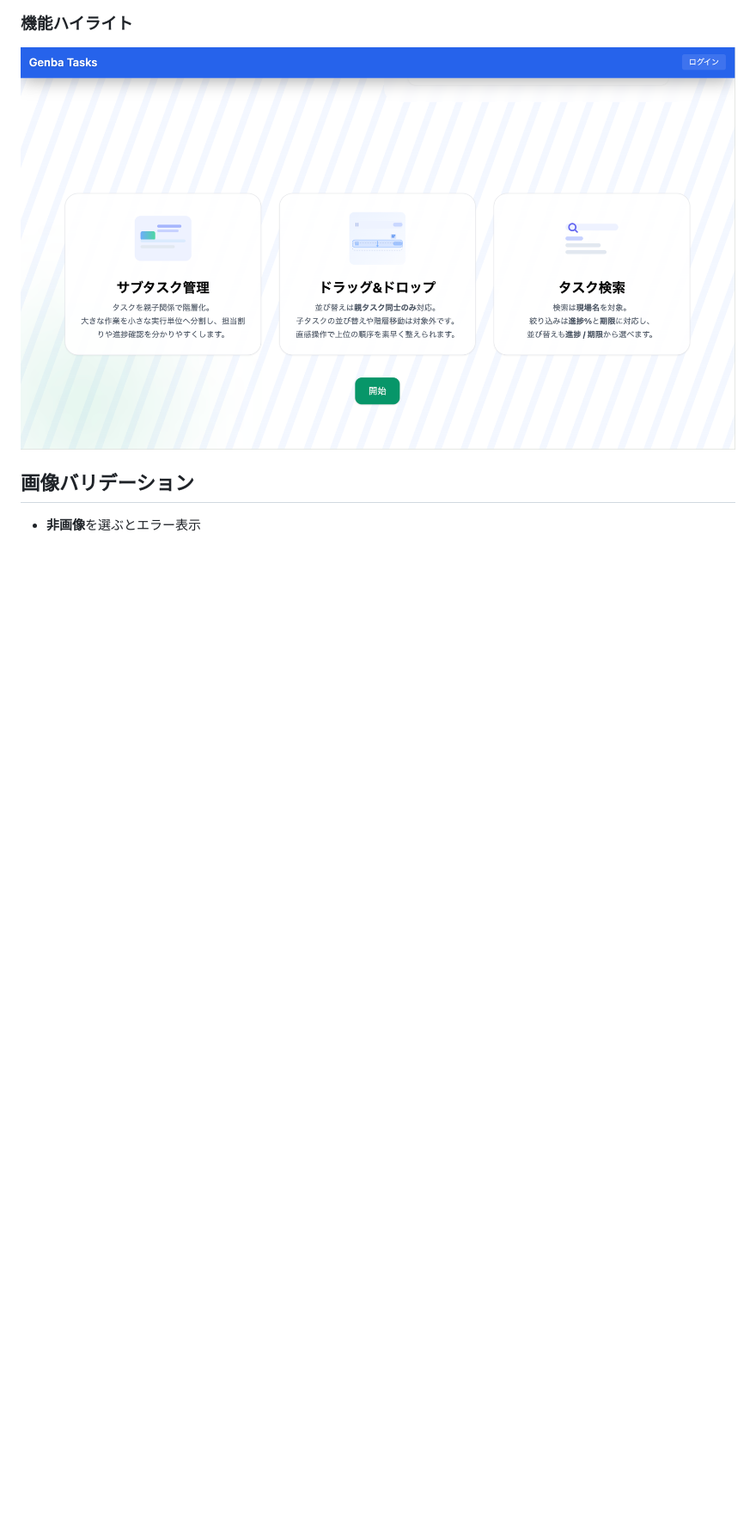
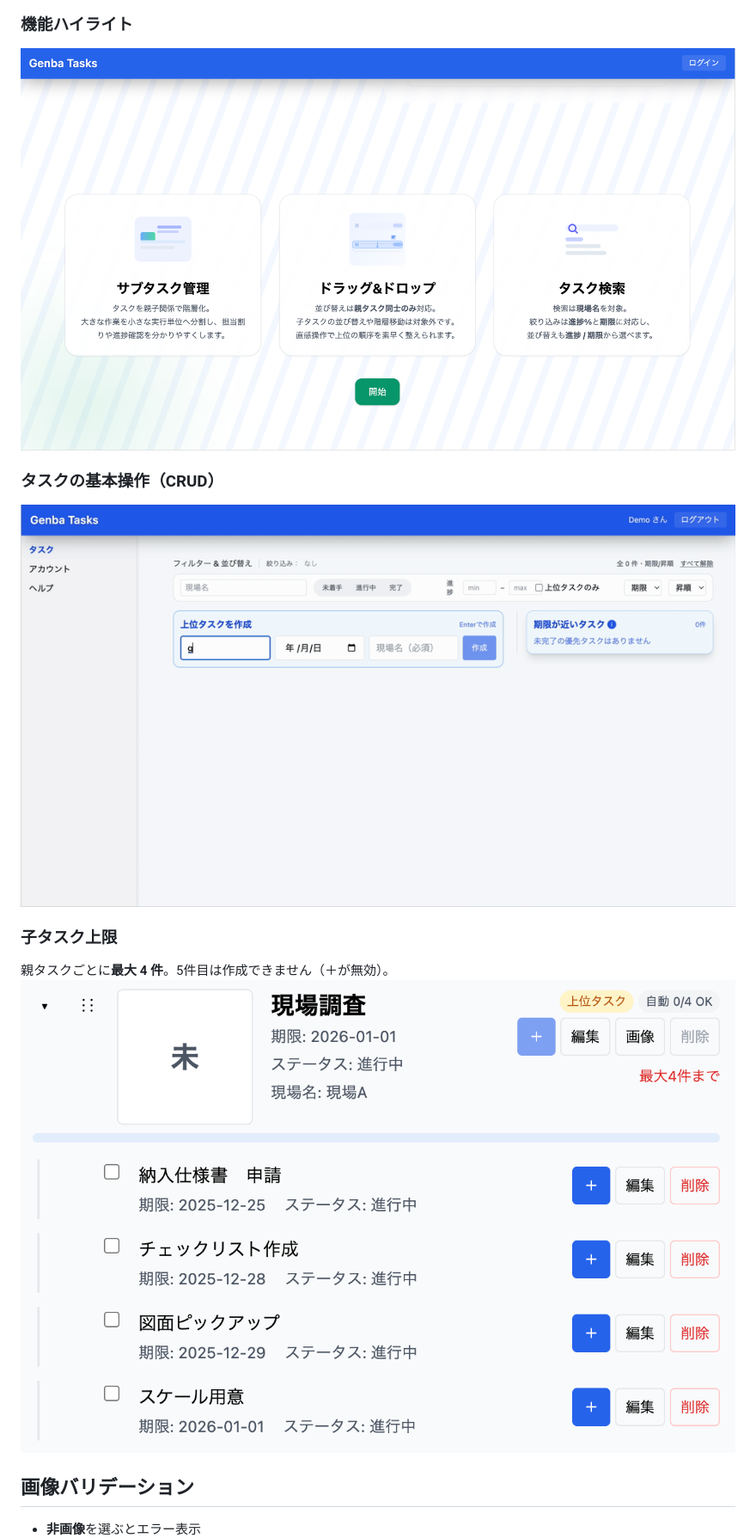
Before and after one commit to watanabe750/genba-tasks, a Markdown page: README.md, the part around the change printed below. Shown: that part at 86% size. GitHub-like rendering; pictures changed too: docs/screens/readme-assets/subtask-limit.png (added), docs/screens/readme-assets/tasks-crud.gif (added); blank space fills up the shorter version.

Commit message:
docs(readme): 子タスク上限(4件)のスクショ追加

```diff
--- a/README.md
+++ b/README.md
@@ -63,6 +65,15 @@
 
 ### 機能ハイライト
 <img src="docs/screens/readme-assets/hero-cards.png" width="1200" alt="サブタスク管理・ドラッグ＆ドロップ・タスク検索カード" />
+
+### タスクの基本操作（CRUD）
+![Tasks CRUD](docs/screens/readme-assets/tasks-crud.gif)
+
+### 子タスク上限
+親タスクごとに**最大 4 件**。5件目は作成できません（＋が無効）。
+![Subtask limit](docs/screens/readme-assets/subtask-limit.png)
+
+
 
 ## 画像バリデーション
 
```
Also changed, not shown: other parts of README.md (+2 -0 lines), 1 other file.
